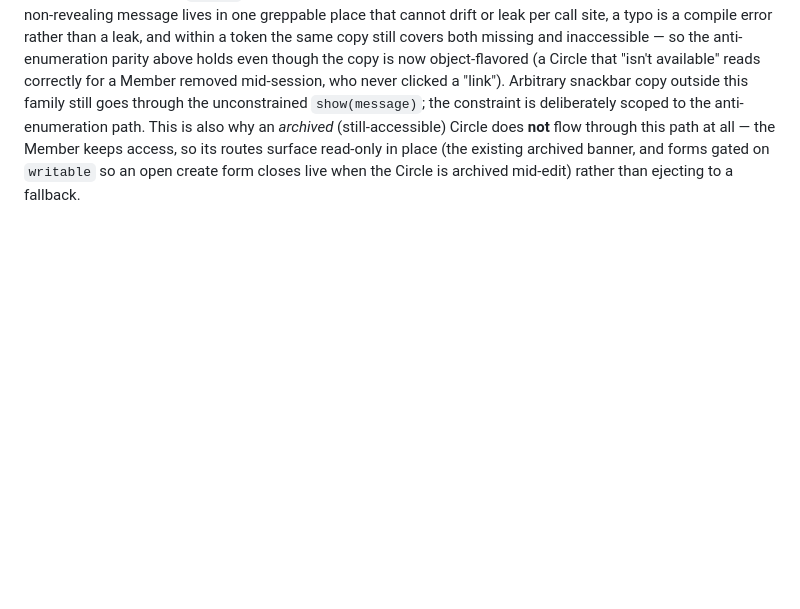
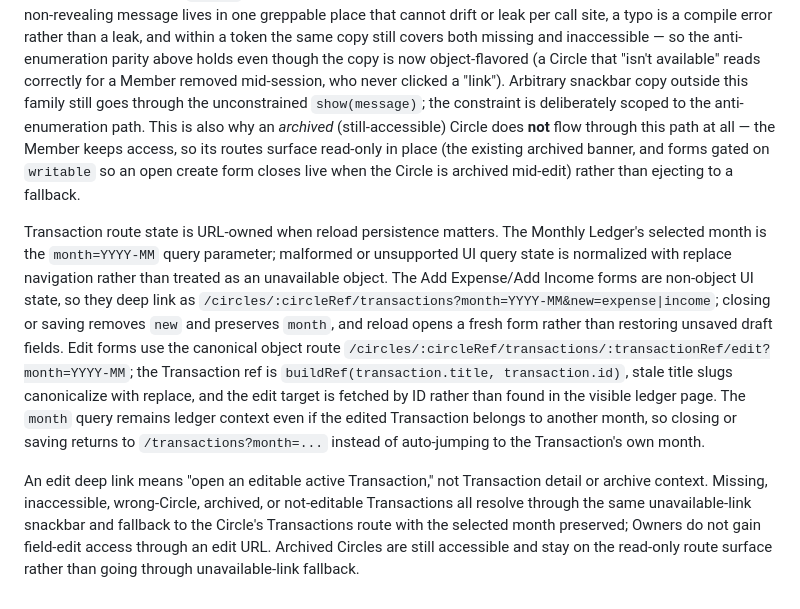
Before and after one commit to arpitdalal/SpendCircle, a Markdown page: docs/adr/0017-react-router-framework-mode-spa.md, the part around the change. Drawn GitHub-style; blank space fills up the shorter version.

Commit message:
docs(issues): add transaction URL state issue

```diff
--- a/docs/adr/0017-react-router-framework-mode-spa.md
+++ b/docs/adr/0017-react-router-framework-mode-spa.md
@@ -11,3 +11,7 @@ ADR 0016 canonical-URL behavior is implemented as nested guard layout routes, re
 Implementation refinement: the one shared guard primitive is realized as `useResolvedRef`, the resolution *state machine* — it interprets the parsed-ref result plus the fetched value into pending/ready, canonicalizes a stale slug with replace navigation, and on a gone target fires the generic unavailable-link snackbar and navigates to the fallback. Per-object adapters (`useResolvedCircle`, and the future `useResolvedTransaction`/`useResolvedCategory`) own reading the route param, parsing the ref, subscribing through Convex `useQuery`, and mock synthesis, then feed the primitive a `parsed` flag and the resolved value; moving the subscribe into the adapter keeps the primitive free of Convex and the mock flag, so its interface is its test surface. A gone target splits internally into two classes that stay identical to the User — preserving the anti-enumeration parity of ADR 0016 — but differ in telemetry: an inaccessible-or-missing object is an expected permissions/visibility outcome and is silent, while an unparseable ref (its trailing segment did not parse — almost always a bad link the app itself emitted) is additionally reported as a warning-level application error (Sentry once it lands, ADR 0012) so it surfaces as a bug to fix rather than vanishing into the same silent path.
 
 Implementation refinement: the unavailable-snackbar copy is a **closed vocabulary, not free text**. `snackbar.tsx` owns a `UNAVAILABLE_MESSAGES` record (`link`, `circle`, …) and exposes `showUnavailable(target)`; an adapter passes a *token*, never a string (`useResolvedCircle` passes `"circle"`; the splat route and the future object guards default to `"link"`). This keeps ADR 0016 enforcement structural rather than aspirational: every non-revealing message lives in one greppable place that cannot drift or leak per call site, a typo is a compile error rather than a leak, and within a token the same copy still covers both missing and inaccessible — so the anti-enumeration parity above holds even though the copy is now object-flavored (a Circle that "isn't available" reads correctly for a Member removed mid-session, who never clicked a "link"). Arbitrary snackbar copy outside this family still goes through the unconstrained `show(message)`; the constraint is deliberately scoped to the anti-enumeration path. This is also why an *archived* (still-accessible) Circle does **not** flow through this path at all — the Member keeps access, so its routes surface read-only in place (the existing archived banner, and forms gated on `writable` so an open create form closes live when the Circle is archived mid-edit) rather than ejecting to a fallback.
+
+Transaction route state is URL-owned when reload persistence matters. The Monthly Ledger's selected month is the `month=YYYY-MM` query parameter; malformed or unsupported UI query state is normalized with replace navigation rather than treated as an unavailable object. The Add Expense/Add Income forms are non-object UI state, so they deep link as `/circles/:circleRef/transactions?month=YYYY-MM&new=expense|income`; closing or saving removes `new` and preserves `month`, and reload opens a fresh form rather than restoring unsaved draft fields. Edit forms use the canonical object route `/circles/:circleRef/transactions/:transactionRef/edit?month=YYYY-MM`; the Transaction ref is `buildRef(transaction.title, transaction.id)`, stale title slugs canonicalize with replace, and the edit target is fetched by ID rather than found in the visible ledger page. The `month` query remains ledger context even if the edited Transaction belongs to another month, so closing or saving returns to `/transactions?month=...` instead of auto-jumping to the Transaction's own month.
+
+An edit deep link means "open an editable active Transaction," not Transaction detail or archive context. Missing, inaccessible, wrong-Circle, archived, or not-editable Transactions all resolve through the same unavailable-link snackbar and fallback to the Circle's Transactions route with the selected month preserved; Owners do not gain field-edit access through an edit URL. Archived Circles are still accessible and stay on the read-only route surface rather than going through unavailable-link fallback.
```
Also changed, not shown: docs/issues/TXN-5-transaction-url-state.md (added, +87 -0 lines).
